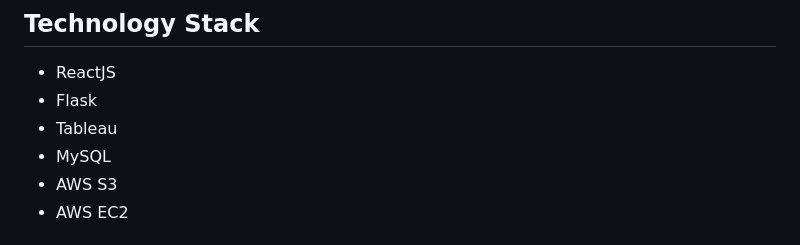
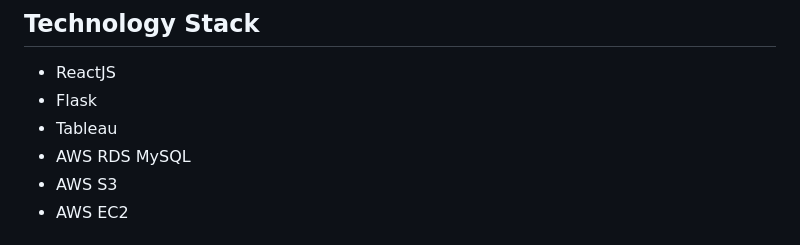
Before and after one commit to sameer-patel-dev/MCDA-Hackathon-SouthWest-Properties, a Markdown page: README.md, the part around the change. Drawn GitHub-style.

```diff
--- a/README.md
+++ b/README.md
@@ -5,7 +5,7 @@ SW Estate 360 is a centralized platform designed to transform the way rental for
 - ReactJS
 - Flask
 - Tableau
-- MySQL
+- AWS RDS MySQL
 - AWS S3
 - AWS EC2
 
```
